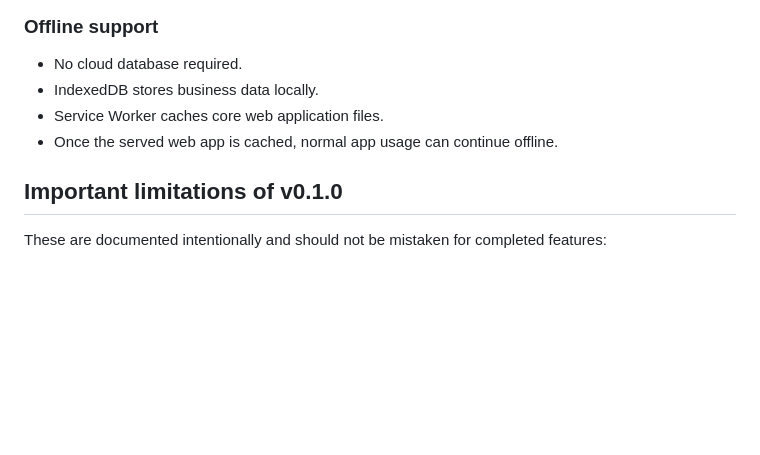
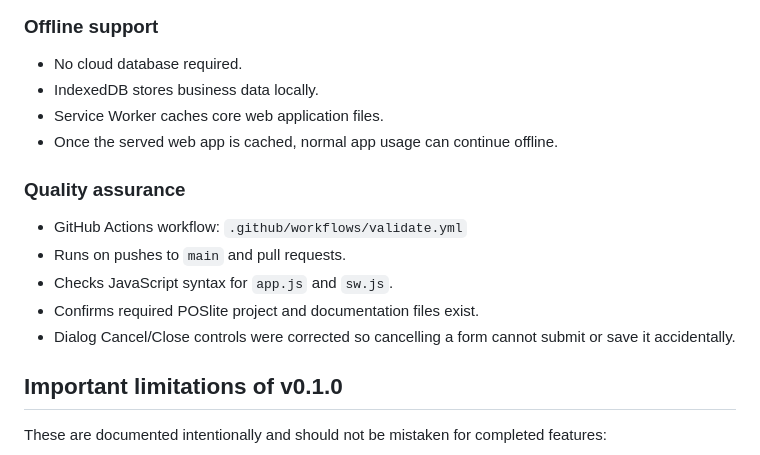
Before and after one commit to Brgysibulan/POSLITE, a Markdown page: docs/PROJECT.md, the part around the change. Rendered like a GitHub page; blank space fills up the shorter version.

Commit message:
docs: document POSlite validation and form safety fix

```diff
--- a/docs/PROJECT.md
+++ b/docs/PROJECT.md
@@ -178,6 +178,14 @@ Import behavior:
 - Service Worker caches core web application files.
 - Once the served web app is cached, normal app usage can continue offline.
 
+### Quality assurance
+
+- GitHub Actions workflow: `.github/workflows/validate.yml`
+- Runs on pushes to `main` and pull requests.
+- Checks JavaScript syntax for `app.js` and `sw.js`.
+- Confirms required POSlite project and documentation files exist.
+- Dialog Cancel/Close controls were corrected so cancelling a form cannot submit or save it accidentally.
+
 ## Important limitations of v0.1.0
 
 These are documented intentionally and should not be mistaken for completed features:
```
